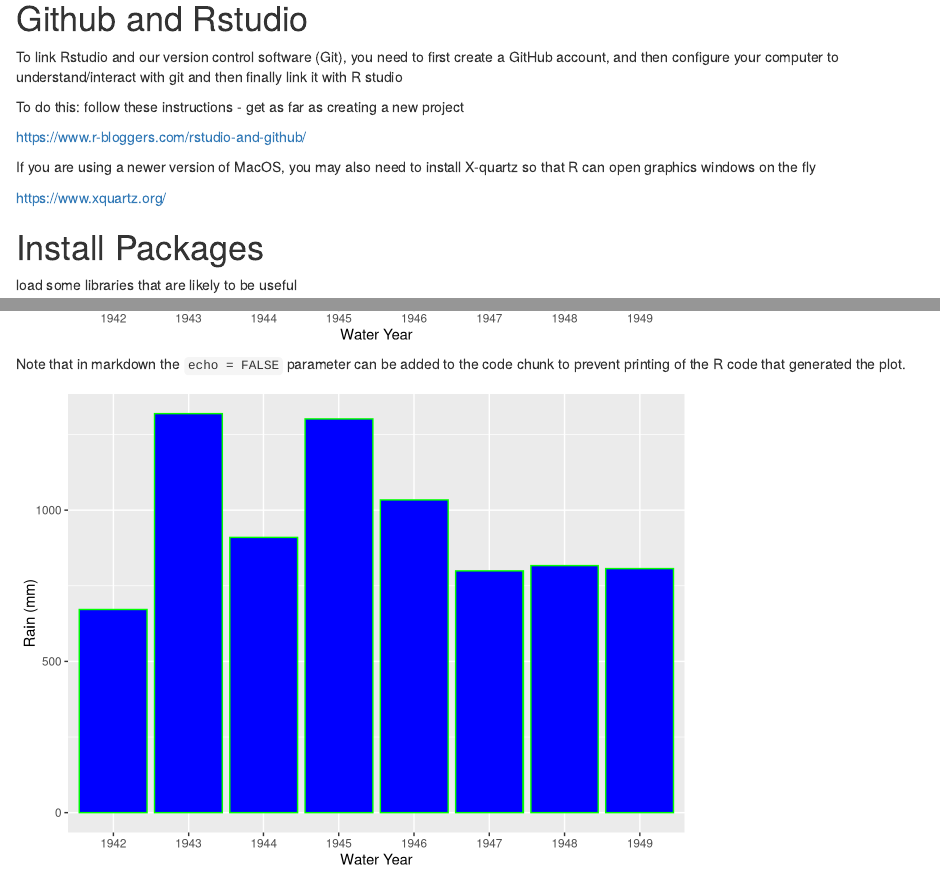
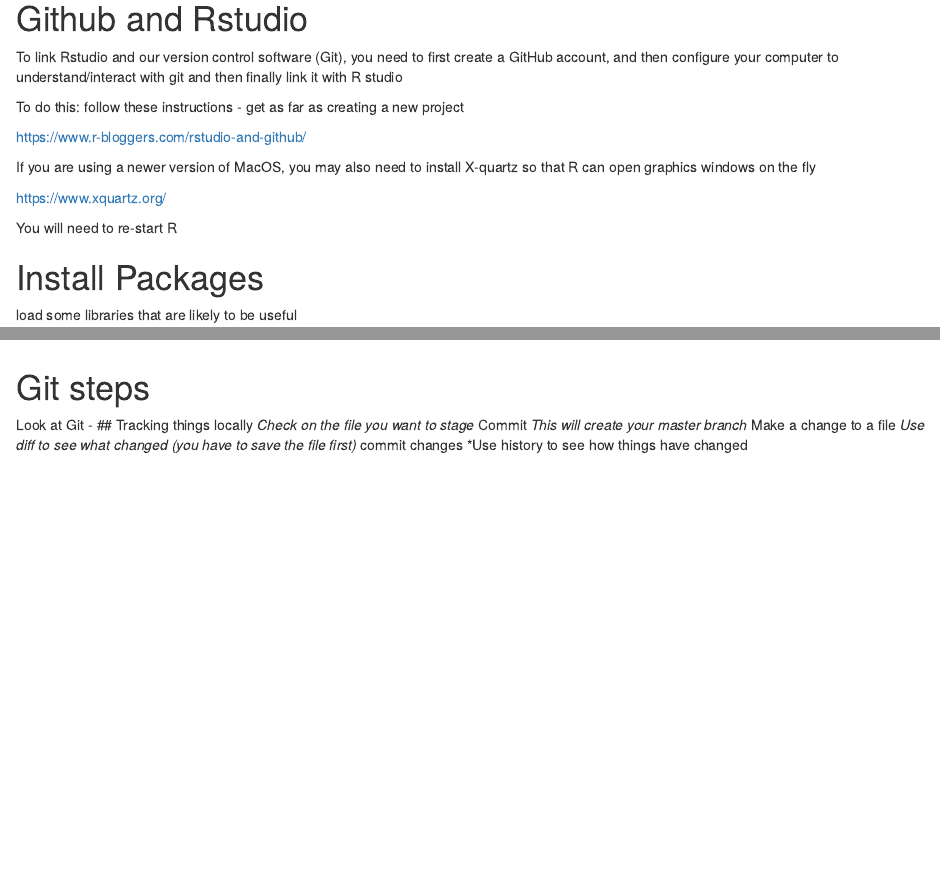
Before and after one commit to naomitague/HebrewU, an R Markdown document (setting.Rmd): the page in a window 1100 px wide, from 200 px down, and a second part further down, joined at a grey line. Rendered offline with R 4.5, knitr and Pandoc, with nearby package versions; common packages that the code uses without loading them are loaded.

Commit message:
added a git example

````diff
--- a/setting.Rmd
+++ b/setting.Rmd
@@ -26,6 +26,8 @@
 If you are using a newer version of MacOS, you may also need to install X-quartz so that R can open graphics windows on the fly
 
 <https://www.xquartz.org/>
+
+You will need to re-start R
 
 # Install Packages
 load some libraries that are likely to be useful
@@ -132,3 +134,15 @@
 
 ggplot(subset(clim, clim$wy < 1950), aes(x=as.factor(wy), y=rain))+stat_summary(fun.y=sum, geom="bar", col="green", fill="blue")+labs(x="Water Year",y="Rain (mm)")
 ```
+
+# Git steps
+
+Look at Git -
+## Tracking things locally
+*Check on the file you want to stage
+*Commit
+*This will create your master branch
+*Make a change to a file
+*Use diff to see what changed (you have to save the file first)
+*commit changes
+*Use history to see how things have changed
````
